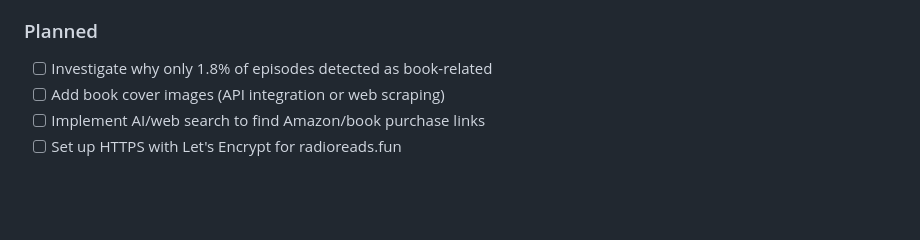
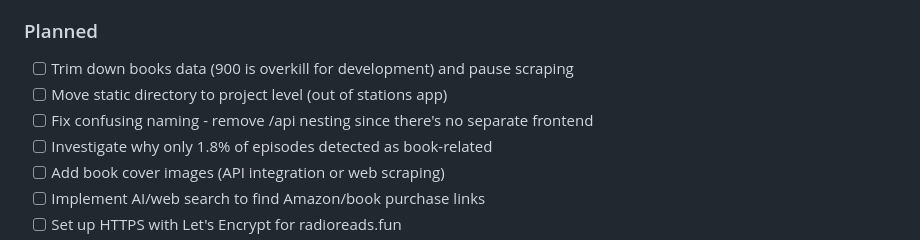
Before and after one commit to seb-thomas/scaling-engine, a Markdown page: .claude/claude.md, the part around the change. Rendered like a GitHub page; blank space fills up the shorter version.

Commit message:
Add refactoring todos to project plan
- Trim down books data for development
- Move static directory to project level
- Remove /api nesting since there's no separate frontend

🤖 Generated with [Claude Code](https://claude.com/claude-code)

Co-Authored-By: Claude <noreply@anthropic.com>

```diff
--- a/.claude/claude.md
+++ b/.claude/claude.md
@@ -66,6 +66,9 @@ A Django web application that scrapes BBC Radio episodes, uses AI to extract boo
   - Then configure nginx SSL
 
 ### Planned
+- [ ] Trim down books data (900 is overkill for development) and pause scraping
+- [ ] Move static directory to project level (out of stations app)
+- [ ] Fix confusing naming - remove /api nesting since there's no separate frontend
 - [ ] Investigate why only 1.8% of episodes detected as book-related
 - [ ] Add book cover images (API integration or web scraping)
 - [ ] Implement AI/web search to find Amazon/book purchase links
```
